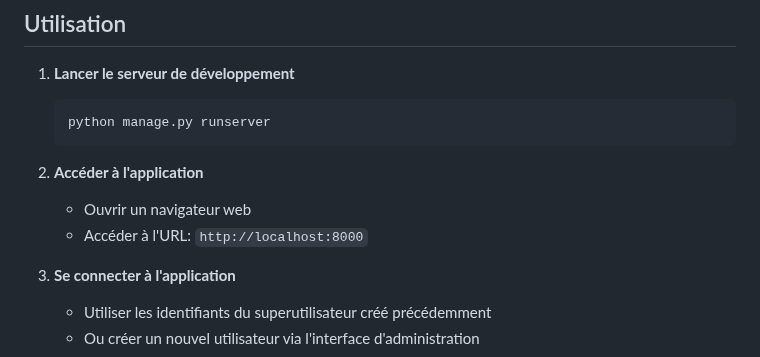
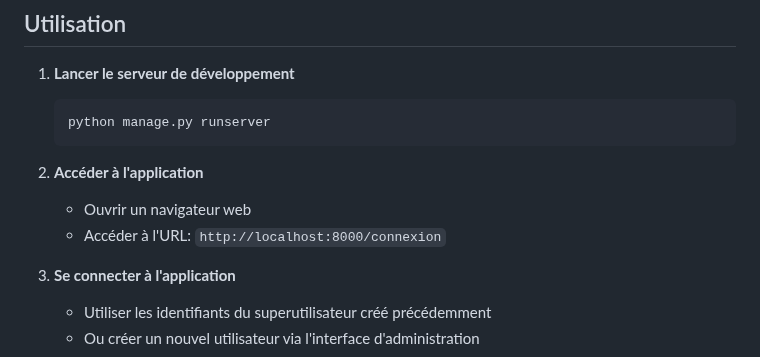
Before and after one commit to sime65123/Localpayement, a Markdown page: README.md, the part around the change. Drawn GitHub-style.

```diff
--- a/README.md
+++ b/README.md
@@ -106,7 +106,7 @@ Cette application web permet à une entreprise de lavage automobile de gérer se
 
 2. **Accéder à l'application**
    - Ouvrir un navigateur web
-   - Accéder à l'URL: `http://localhost:8000`
+   - Accéder à l'URL: `http://localhost:8000/connexion`
 
 3. **Se connecter à l'application**
    - Utiliser les identifiants du superutilisateur créé précédemment
```
